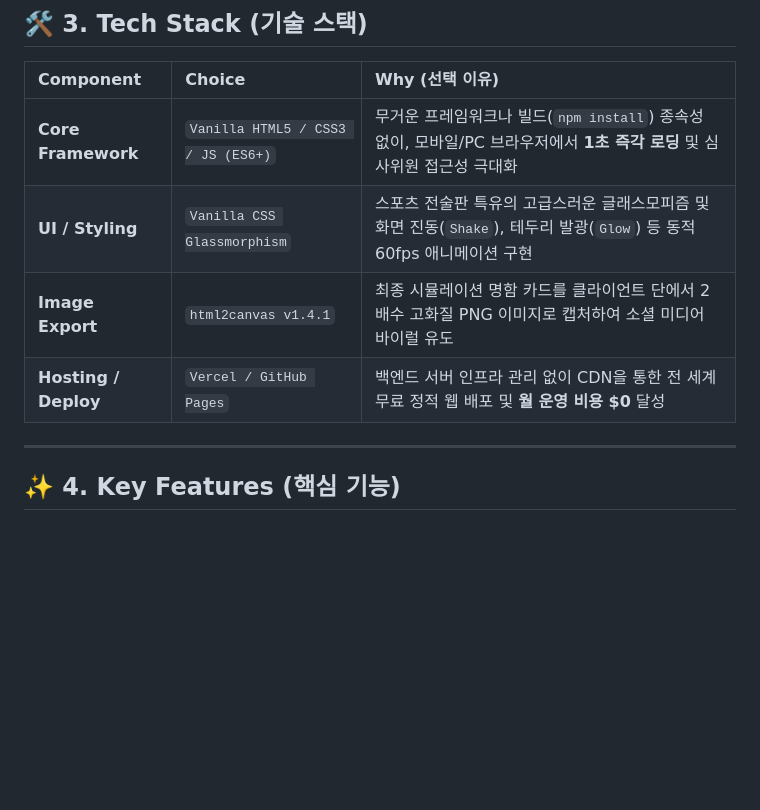
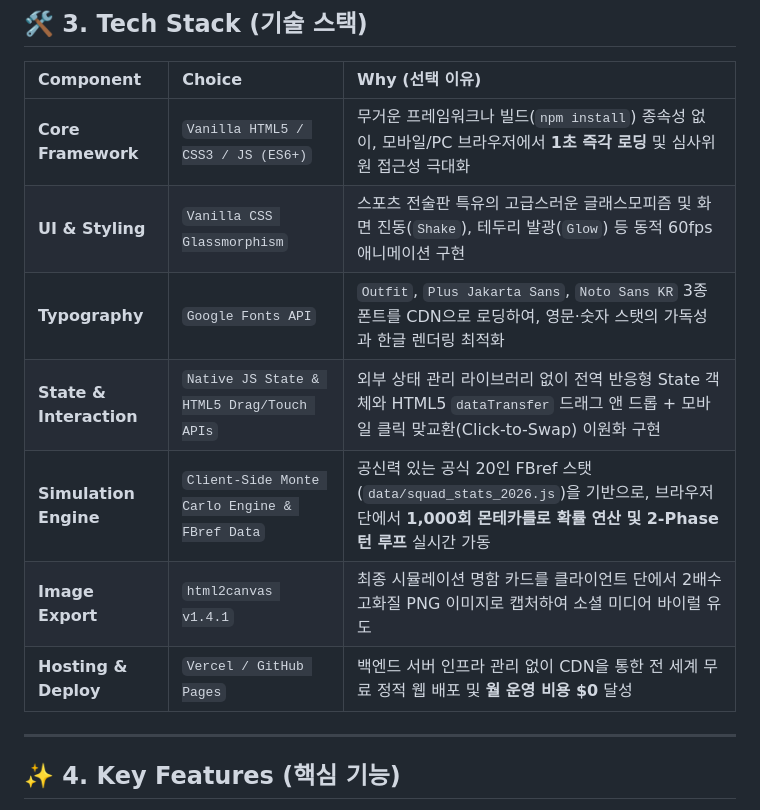
Before and after one commit to liminal-cipher/k-tactics-lab-2026, a Markdown page: README.md, the part around the change. Rendered like a GitHub page; blank space fills up the shorter version.

Commit message:
docs(readme): detail tech stack table
Expand README.md Section 3 Tech Stack with verified exact dependencies
from index.html, index.css, and app.js: Google Fonts API (Outfit, Plus
Jakarta Sans, Noto Sans KR) for typography, Native JS Reactive State &
HTML5 Drag/Touch APIs for state and interaction, and Client-Side Monte
Carlo Engine & FBref Data for simulation accuracy.

```diff
--- a/README.md
+++ b/README.md
@@ -39,9 +39,12 @@
 | Component | Choice | Why (선택 이유) |
 | :--- | :--- | :--- |
 | **Core Framework** | `Vanilla HTML5 / CSS3 / JS (ES6+)` | 무거운 프레임워크나 빌드(`npm install`) 종속성 없이, 모바일/PC 브라우저에서 **1초 즉각 로딩** 및 심사위원 접근성 극대화 |
-| **UI / Styling** | `Vanilla CSS Glassmorphism` | 스포츠 전술판 특유의 고급스러운 글래스모피즘 및 화면 진동(`Shake`), 테두리 발광(`Glow`) 등 동적 60fps 애니메이션 구현 |
+| **UI & Styling** | `Vanilla CSS Glassmorphism` | 스포츠 전술판 특유의 고급스러운 글래스모피즘 및 화면 진동(`Shake`), 테두리 발광(`Glow`) 등 동적 60fps 애니메이션 구현 |
+| **Typography** | `Google Fonts API` | `Outfit`, `Plus Jakarta Sans`, `Noto Sans KR` 3종 폰트를 CDN으로 로딩하여, 영문·숫자 스탯의 가독성과 한글 렌더링 최적화 |
+| **State & Interaction** | `Native JS State & HTML5 Drag/Touch APIs` | 외부 상태 관리 라이브러리 없이 전역 반응형 State 객체와 HTML5 `dataTransfer` 드래그 앤 드롭 + 모바일 클릭 맞교환(Click-to-Swap) 이원화 구현 |
+| **Simulation Engine** | `Client-Side Monte Carlo Engine & FBref Data` | 공신력 있는 공식 20인 FBref 스탯(`data/squad_stats_2026.js`)을 기반으로, 브라우저 단에서 **1,000회 몬테카를로 확률 연산 및 2-Phase 턴 루프** 실시간 가동 |
 | **Image Export** | `html2canvas v1.4.1` | 최종 시뮬레이션 명함 카드를 클라이언트 단에서 2배수 고화질 PNG 이미지로 캡처하여 소셜 미디어 바이럴 유도 |
-| **Hosting / Deploy** | `Vercel / GitHub Pages` | 백엔드 서버 인프라 관리 없이 CDN을 통한 전 세계 무료 정적 웹 배포 및 **월 운영 비용 $0** 달성 |
+| **Hosting & Deploy** | `Vercel / GitHub Pages` | 백엔드 서버 인프라 관리 없이 CDN을 통한 전 세계 무료 정적 웹 배포 및 **월 운영 비용 $0** 달성 |
 
 ---
 
```
